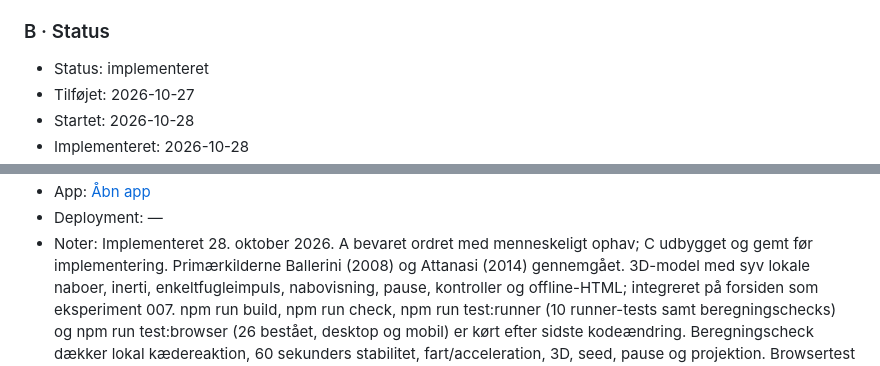
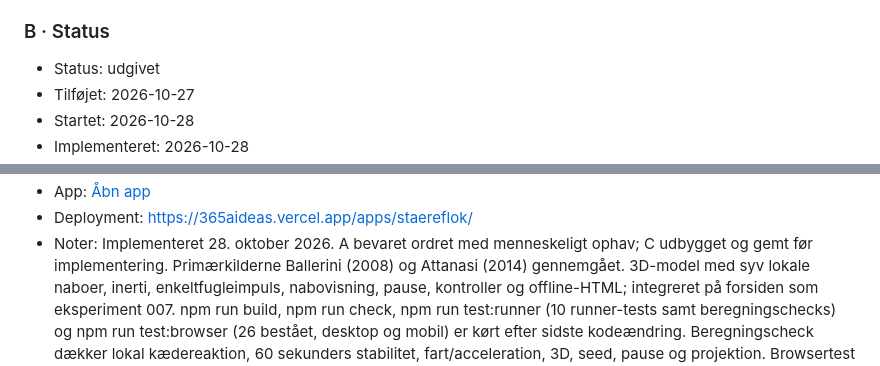
Before and after one commit to pelsebars/365AIdeas, a Markdown page: backlog.md, 2 parts joined by grey strips. GitHub-like rendering.

Commit message:
Verify daily app deployment: IDE-045

```diff
--- a/backlog.md
+++ b/backlog.md
@@ -282,7 +282,7 @@ En stære-floks-simulator. Hver stær er en prik på skærmen der som følger de
 Den animerede bevægelse skal ligne en rigtig fugleflok og derfor bevæge sig "flydende" på skærmen, ikke bare lodret eller vandret. Derfor er en fugls bevægelse sikkert en vektor i rummet, og der projiceres ind på den 2-dimensionelle skærm
 
 ### B · Status
-- Status: implementeret
+- Status: udgivet
 - Tilføjet: 2026-10-27
 - Startet: 2026-10-28
 - Implementeret: 2026-10-28
@@ -290,5 +290,5 @@ Den animerede bevægelse skal ligne en rigtig fugleflok og derfor bevæge sig "f
 - App: [Åbn app](apps/staereflok/index.html)
-- Deployment: —
+- Deployment: https://365aideas.vercel.app/apps/staereflok/
 - Noter: Implementeret 28. oktober 2026. A bevaret ordret med menneskeligt ophav; C udbygget og gemt før implementering. Primærkilderne Ballerini (2008) og Attanasi (2014) gennemgået. 3D-model med syv lokale naboer, inerti, enkeltfugleimpuls, nabovisning, pause, kontroller og offline-HTML; integreret på forsiden som eksperiment 007. npm run build, npm run check, npm run test:runner (10 runner-tests samt beregningschecks) og npm run test:browser (26 bestået, desktop og mobil) er kørt efter sidste kodeændring. Beregningscheck dækker lokal kædereaktion, 60 sekunders stabilitet, fart/acceleration, 3D, seed, pause og projektion. Browsertest afprøver faktisk animationsfremdrift, drej, kontroller, resize, nulstilling og offline med blokeret netværk; generelle browserkontroller bevaret. Skærmbilleder gennemset ved flere simulationstidspunkter og mobilviewport; ingen observerede JS-fejl eller vandret overløb. Begrænsninger: headless Chromium og emuleret mobil, ingen fysisk telefon eller fuld visuel vurdering af en afspillet animation. Reaktionen kan være diffus; farven er retningsændring, ikke kausalitetsbevis eller præcis biologisk bølgefysik. Mobilprojektion giver ekstra plads til randdrej. Eksisterende Space Invaders-download er automatisk regenereret pga. fælles CSS. Ingen commit, push eller deployment udført.
 
 ### C · Fuld konceptprompt
```
Also changed, not shown: other parts of backlog.md (+1 -1 lines).
